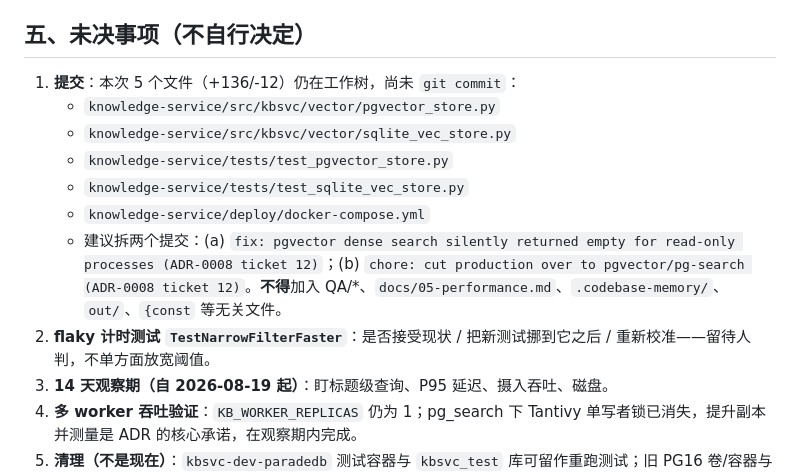
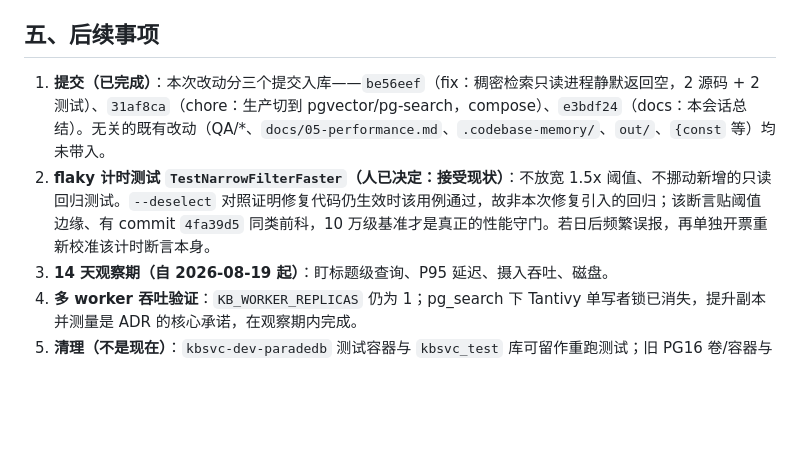
Before and after one commit to deibertmyung-ship-it/wenmai-search, a Markdown page: docs/2026-08-19-session-pg-cutover.md, the part around the change. GitHub-like rendering; blank space fills up the shorter version.

Commit message:
docs: record decision to accept the flaky narrow-filter timing test (ADR-0008 ticket 12)
Mark item 2 as decided by a human (accept as-is, no threshold loosening
or test reorder) and note the three commits that landed the cutover.

```diff
--- a/docs/2026-08-19-session-pg-cutover.md
+++ b/docs/2026-08-19-session-pg-cutover.md
@@ -92,16 +92,10 @@ if self._dim is None:
 - CLI 路径同样修复。
 - postgres 容器 ID `7c5ba7099de1` 在整个切换过程中保持不变。
 
-## 五、未决事项（不自行决定）
+## 五、后续事项
 
-1. **提交**：本次 5 个文件（+136/-12）仍在工作树，尚未 `git commit`：
-   - `knowledge-service/src/kbsvc/vector/pgvector_store.py`
-   - `knowledge-service/src/kbsvc/vector/sqlite_vec_store.py`
-   - `knowledge-service/tests/test_pgvector_store.py`
-   - `knowledge-service/tests/test_sqlite_vec_store.py`
-   - `knowledge-service/deploy/docker-compose.yml`
-   - 建议拆两个提交：(a) `fix: pgvector dense search silently returned empty for read-only processes (ADR-0008 ticket 12)`；(b) `chore: cut production over to pgvector/pg-search (ADR-0008 ticket 12)`。**不得**加入 QA/*、`docs/05-performance.md`、`.codebase-memory/`、`out/`、`{const` 等无关文件。
-2. **flaky 计时测试 `TestNarrowFilterFaster`**：是否接受现状 / 把新测试挪到它之后 / 重新校准——留待人判，不单方面放宽阈值。
+1. **提交（已完成）**：本次改动分三个提交入库——`be56eef`（fix：稠密检索只读进程静默返回空，2 源码 + 2 测试）、`31af8ca`（chore：生产切到 pgvector/pg-search，compose）、`e3bdf24`（docs：本会话总结）。无关的既有改动（QA/*、`docs/05-performance.md`、`.codebase-memory/`、`out/`、`{const` 等）均未带入。
+2. **flaky 计时测试 `TestNarrowFilterFaster`（人已决定：接受现状）**：不放宽 1.5x 阈值、不挪动新增的只读回归测试。`--deselect` 对照证明修复代码仍生效时该用例通过，故非本次修复引入的回归；该断言贴阈值边缘、有 commit `4fa39d5` 同类前科，10 万级基准才是真正的性能守门。若日后频繁误报，再单独开票重新校准该计时断言本身。
 3. **14 天观察期（自 2026-08-19 起）**：盯标题级查询、P95 延迟、摄入吞吐、磁盘。
 4. **多 worker 吞吐验证**：`KB_WORKER_REPLICAS` 仍为 1；pg_search 下 Tantivy 单写者锁已消失，提升副本并测量是 ADR 的核心承诺，在观察期内完成。
 5. **清理（不是现在）**：`kbsvc-dev-paradedb` 测试容器与 `kbsvc_test` 库可留作重跑测试；旧 PG16 卷/容器与 Qdrant 数据保留到 13 号票。
```
